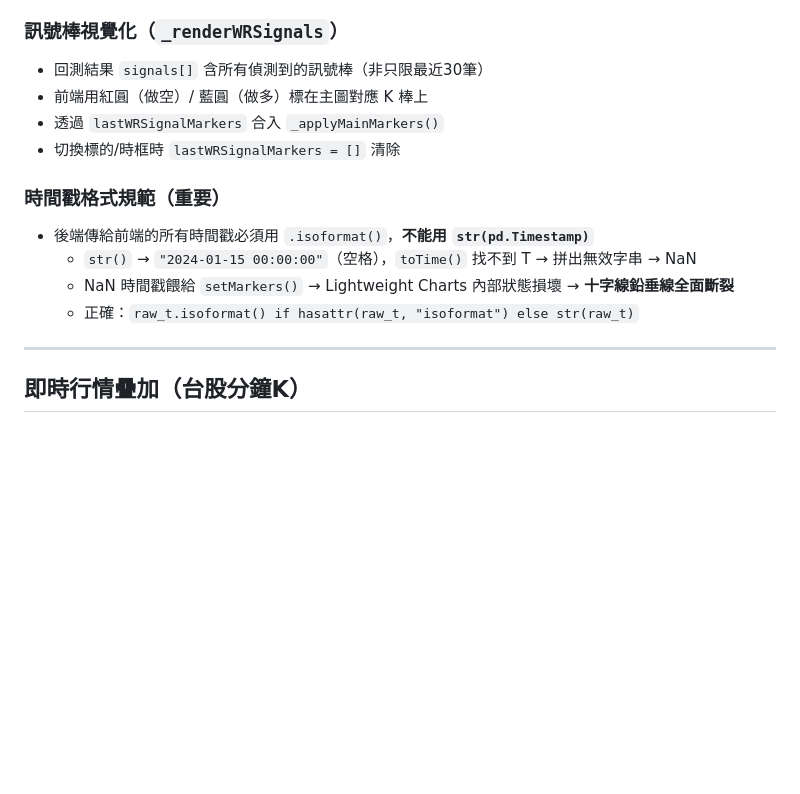
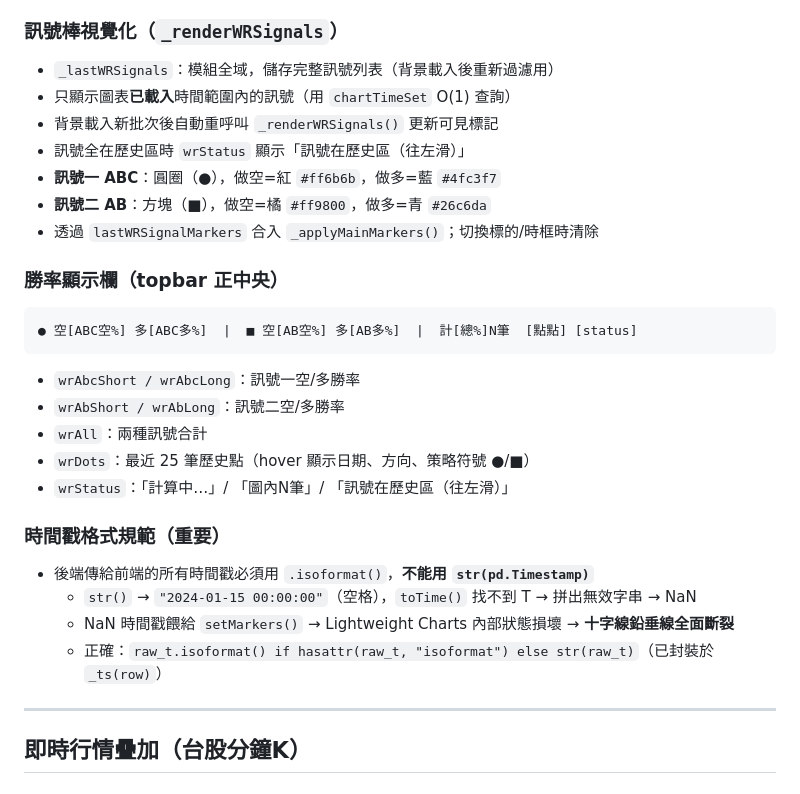
Before and after one commit to joanzzgo-jpg/trading-backtest, a Markdown page: claude.md, the part around one of its changes. GitHub-like rendering; blank space fills up the shorter version.

````diff
--- a/claude.md
+++ b/claude.md
@@ -142,16 +169,29 @@
 - 最少 50 根 K 棒才能回測，不足時回傳 400
 
 ### 訊號棒視覺化（`_renderWRSignals`）
-- 回測結果 `signals[]` 含所有偵測到的訊號棒（非只限最近30筆）
-- 前端用紅圓（做空）/ 藍圓（做多）標在主圖對應 K 棒上
-- 透過 `lastWRSignalMarkers` 合入 `_applyMainMarkers()`
-- 切換標的/時框時 `lastWRSignalMarkers = []` 清除
+- `_lastWRSignals`：模組全域，儲存完整訊號列表（背景載入後重新過濾用）
+- 只顯示圖表**已載入**時間範圍內的訊號（用 `chartTimeSet` O(1) 查詢）
+- 背景載入新批次後自動重呼叫 `_renderWRSignals()` 更新可見標記
+- 訊號全在歷史區時 `wrStatus` 顯示「訊號在歷史區（往左滑）」
+- **訊號一 ABC**：圓圈（●），做空=紅 `#ff6b6b`，做多=藍 `#4fc3f7`
+- **訊號二 AB**：方塊（■），做空=橘 `#ff9800`，做多=青 `#26c6da`
+- 透過 `lastWRSignalMarkers` 合入 `_applyMainMarkers()`；切換標的/時框時清除
+
+### 勝率顯示欄（topbar 正中央）
+```
+● 空[ABC空%] 多[ABC多%]  |  ■ 空[AB空%] 多[AB多%]  |  計[總%]N筆  [點點] [status]
+```
+- `wrAbcShort / wrAbcLong`：訊號一空/多勝率
+- `wrAbShort / wrAbLong`：訊號二空/多勝率
+- `wrAll`：兩種訊號合計
+- `wrDots`：最近 25 筆歷史點（hover 顯示日期、方向、策略符號 ●/■）
+- `wrStatus`：「計算中…」/ 「圖內N筆」/ 「訊號在歷史區（往左滑）」
 
 ### 時間戳格式規範（重要）
 - 後端傳給前端的所有時間戳必須用 `.isoformat()`，**不能用 `str(pd.Timestamp)`**
   - `str()` → `"2024-01-15 00:00:00"`（空格），`toTime()` 找不到 T → 拼出無效字串 → NaN
   - NaN 時間戳餵給 `setMarkers()` → Lightweight Charts 內部狀態損壞 → **十字線鉛垂線全面斷裂**
-  - 正確：`raw_t.isoformat() if hasattr(raw_t, "isoformat") else str(raw_t)`
+  - 正確：`raw_t.isoformat() if hasattr(raw_t, "isoformat") else str(raw_t)`（已封裝於 `_ts(row)`）
 
 ---
 
````
Also changed, not shown: other parts of claude.md (+35 -8 lines).
